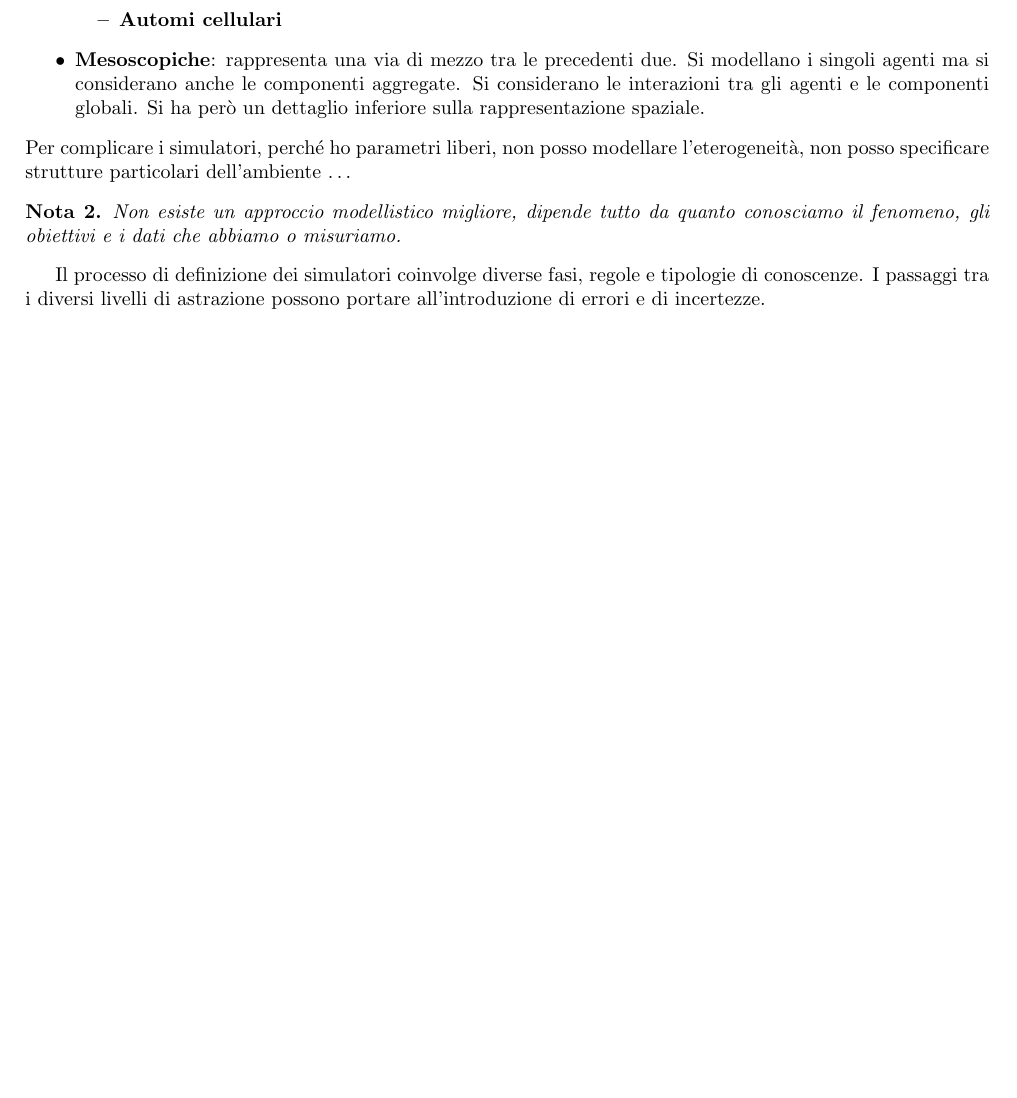
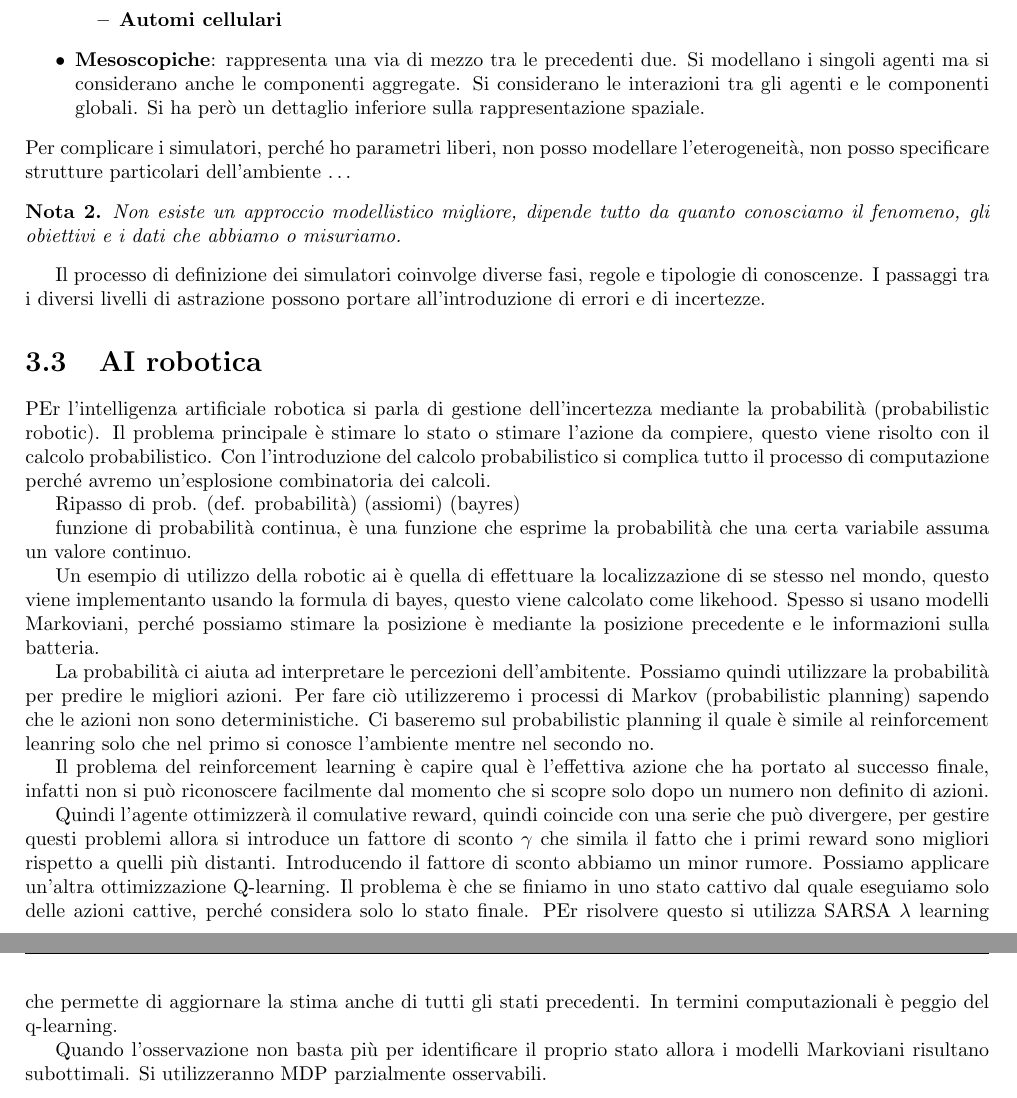
Before and after one commit to TommasoFerrario18/Appunti, a LaTeX book (1_anno/SCMS/main.tex, which reads 1_anno/SCMS/chapters/simulazione_basata_agenti.tex): part of page 18 of 24 before the commit and two parts of pages 18 and 19 of 25 after it, the two joined at a grey line, cut so that both start at the same text, the shorter picture padded with empty space. Compiled offline with pdfLaTeX.

Commit message:
appunti scms

```diff
--- a/1_anno/SCMS/chapters/simulazione_basata_agenti.tex
+++ b/1_anno/SCMS/chapters/simulazione_basata_agenti.tex
@@ -197,3 +197,48 @@ l'eterogeneità, non posso specificare strutture particolari dell'ambiente \dots
 Il processo di definizione dei simulatori coinvolge diverse fasi, regole e
 tipologie di conoscenze. I passaggi tra i diversi livelli di astrazione possono
 portare all'introduzione di errori e di incertezze.
+
+\section{AI robotica}
+PEr l'intelligenza artificiale robotica si parla di gestione dell'incertezza mediante
+la probabilità (probabilistic robotic). Il problema principale è stimare lo stato
+o stimare l'azione da compiere, questo viene risolto con il calcolo probabilistico.
+Con l'introduzione del calcolo probabilistico si complica tutto il processo di computazione
+perché avremo un'esplosione combinatoria dei calcoli.
+
+Ripasso di prob.
+(def. probabilità)
+(assiomi)
+(bayres)
+
+
+funzione di probabilità continua, è una funzione che esprime la probabilità
+che una certa variabile assuma un valore continuo.
+
+Un esempio di utilizzo della robotic ai è quella di effettuare la localizzazione
+di se stesso nel mondo, questo viene implementanto usando la formula
+di bayes, questo viene calcolato come likehood. Spesso si usano modelli Markoviani,
+perché possiamo stimare la posizione è mediante la posizione precedente e le informazioni
+sulla batteria.
+
+La probabilità ci aiuta ad interpretare le percezioni dell'ambitente. Possiamo
+quindi utilizzare la probabilità per predire le migliori azioni. Per fare ciò utilizzeremo
+i processi di Markov (probabilistic planning) sapendo che le azioni non sono
+deterministiche. Ci baseremo sul probabilistic planning il quale è simile al
+reinforcement leanring solo che nel primo si conosce l'ambiente mentre nel secondo no.
+
+Il problema del reinforcement learning è capire qual è l'effettiva azione che ha
+portato al successo finale, infatti non si può riconoscere facilmente dal momento che
+si scopre solo dopo un numero non definito di azioni.
+
+Quindi l'agente ottimizzerà il comulative reward, quindi coincide con una serie
+che può divergere, per gestire questi problemi allora si introduce un fattore di
+sconto $\gamma$ che simila il fatto che i primi reward sono migliori rispetto a quelli
+più distanti. Introducendo il fattore di sconto abbiamo un minor rumore.
+Possiamo applicare un'altra ottimizzazione Q-learning. Il problema è che se finiamo
+in uno stato cattivo dal quale eseguiamo solo delle azioni cattive, perché considera
+solo lo stato finale. PEr risolvere questo si utilizza SARSA $\lambda$ learning che
+permette di aggiornare la stima anche di tutti gli stati precedenti.
+In termini computazionali è peggio del q-learning.
+
+Quando l'osservazione non basta più per identificare il proprio stato allora i modelli
+Markoviani risultano subottimali. Si utilizzeranno MDP parzialmente osservabili.
```
Also changed, not shown: 2_anno/sci/chapters/sistemi_incerti.tex (line endings or trailing spaces).
